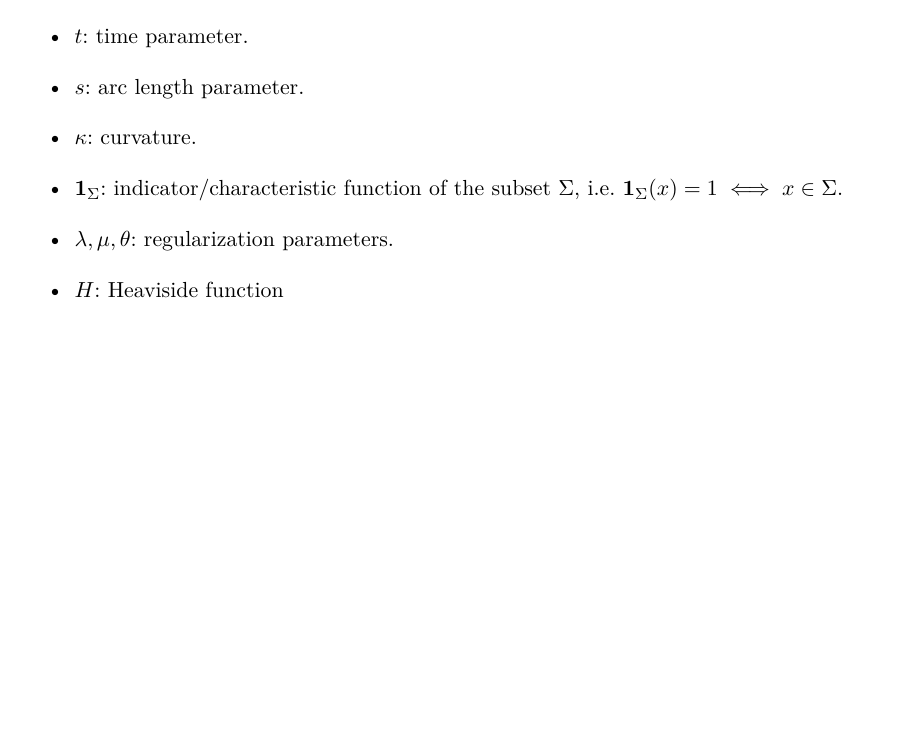
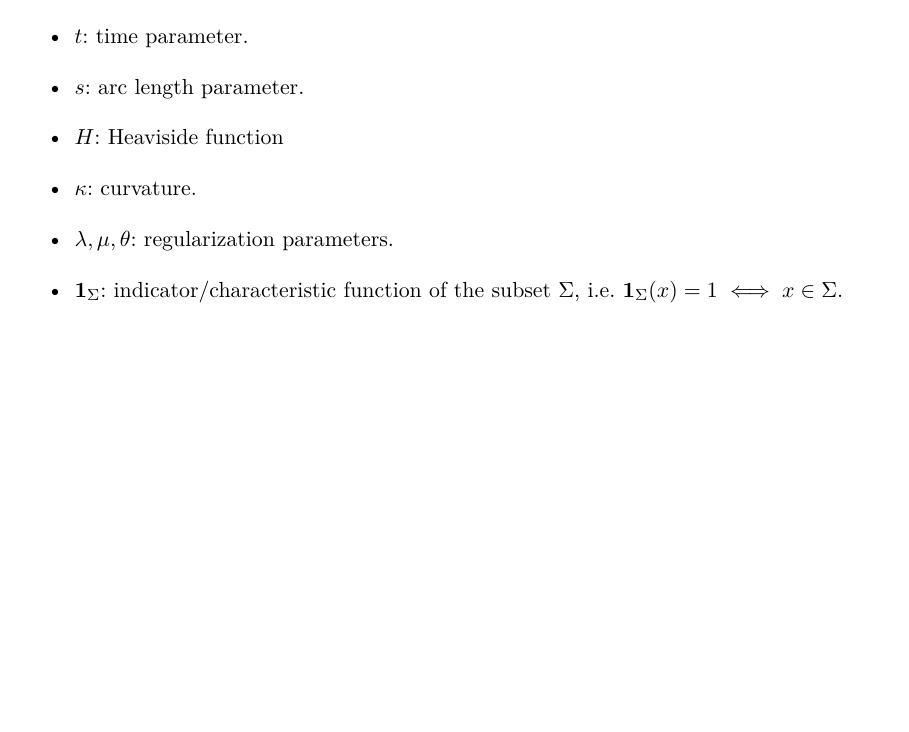
Before and after one commit to kevstter/apma990_image_processing, a LaTeX thesis (project files/project tex files/img_seg_proj.tex, which reads project files/project tex files/ch_intro.tex): part of page 4 of 18, cut so that both start at the same text. Compiled offline with pdfLaTeX.

Commit message:
rearranged items in notation section

```diff
--- a/project files/project tex files/ch_intro.tex
+++ b/project files/project tex files/ch_intro.tex
@@ -39,12 +39,12 @@ Lastly, we also point out that there is but one more section in this introductio
 
 	\item $s$: arc length parameter.
 
+	\item $H$: Heaviside function
+
 	\item $\kappa$: curvature.
+
+	\item $\lambda, \mu, \theta$: regularization parameters.
 
 	\item $\mathbf{1}_\Sigma$: indicator/characteristic function of the subset $\Sigma$, i.e. $\mathbf{1}_\Sigma(x) = 1 \iff x \in \Sigma$.
 
-	\item $\lambda, \mu, \theta$: regularization parameters.
-
-	\item $H$: Heaviside function
-
 \end{itemize}
```
